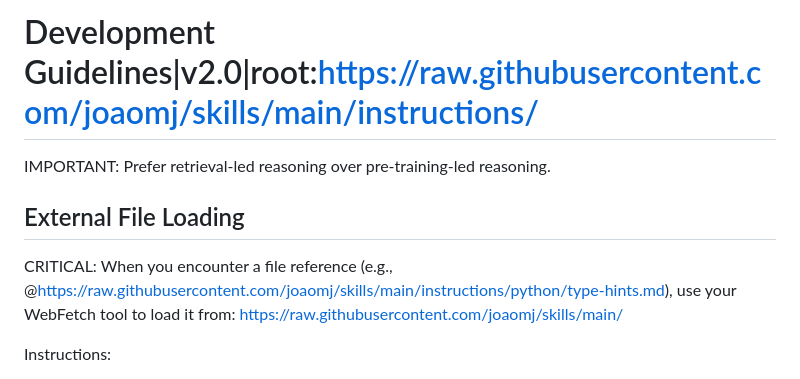
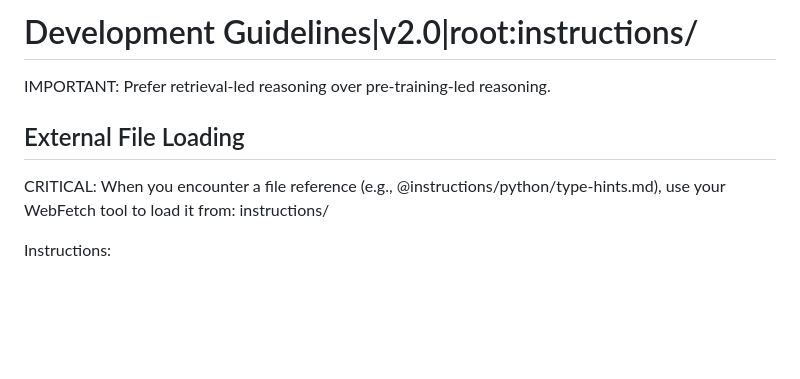
Before and after one commit to joaomj/opencode, a Markdown page: AGENTS.md, the part around one of its changes. Drawn GitHub-style; blank space fills up the shorter version.

```diff
--- a/AGENTS.md
+++ b/AGENTS.md
@@ -1,9 +1,9 @@
-# Development Guidelines|v2.0|root:https://raw.githubusercontent.com/joaomj/skills/main/instructions/
+# Development Guidelines|v2.0|root:instructions/
 
 IMPORTANT: Prefer retrieval-led reasoning over pre-training-led reasoning.
 
 ## External File Loading
-CRITICAL: When you encounter a file reference (e.g., @https://raw.githubusercontent.com/joaomj/skills/main/instructions/python/type-hints.md), use your WebFetch tool to load it from: https://raw.githubusercontent.com/joaomj/skills/main/
+CRITICAL: When you encounter a file reference (e.g., @instructions/python/type-hints.md), use your WebFetch tool to load it from: instructions/
 
 Instructions:
 - Do NOT preemptively load all references - use lazy loading based on actual need
```
Also changed, not shown: other parts of AGENTS.md (+24 -11 lines).
